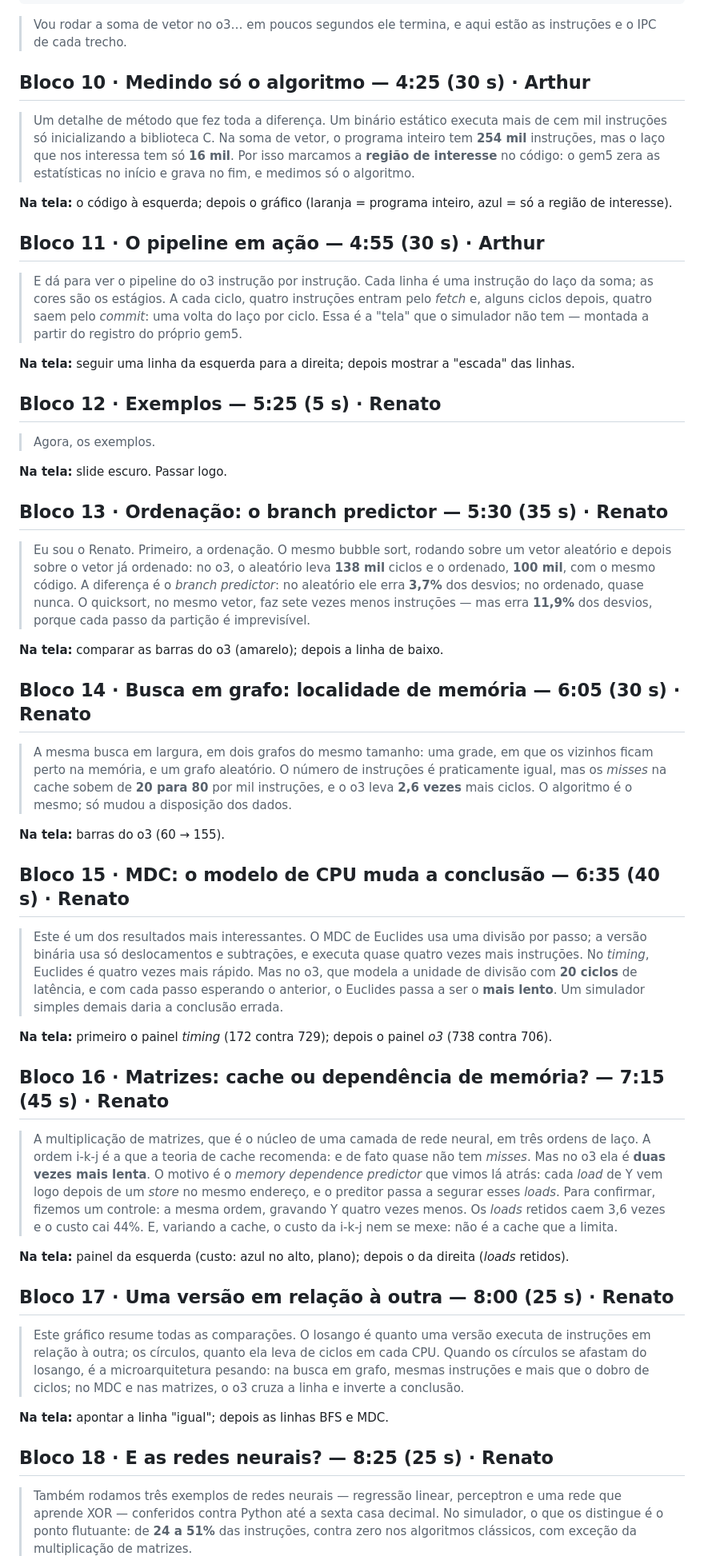
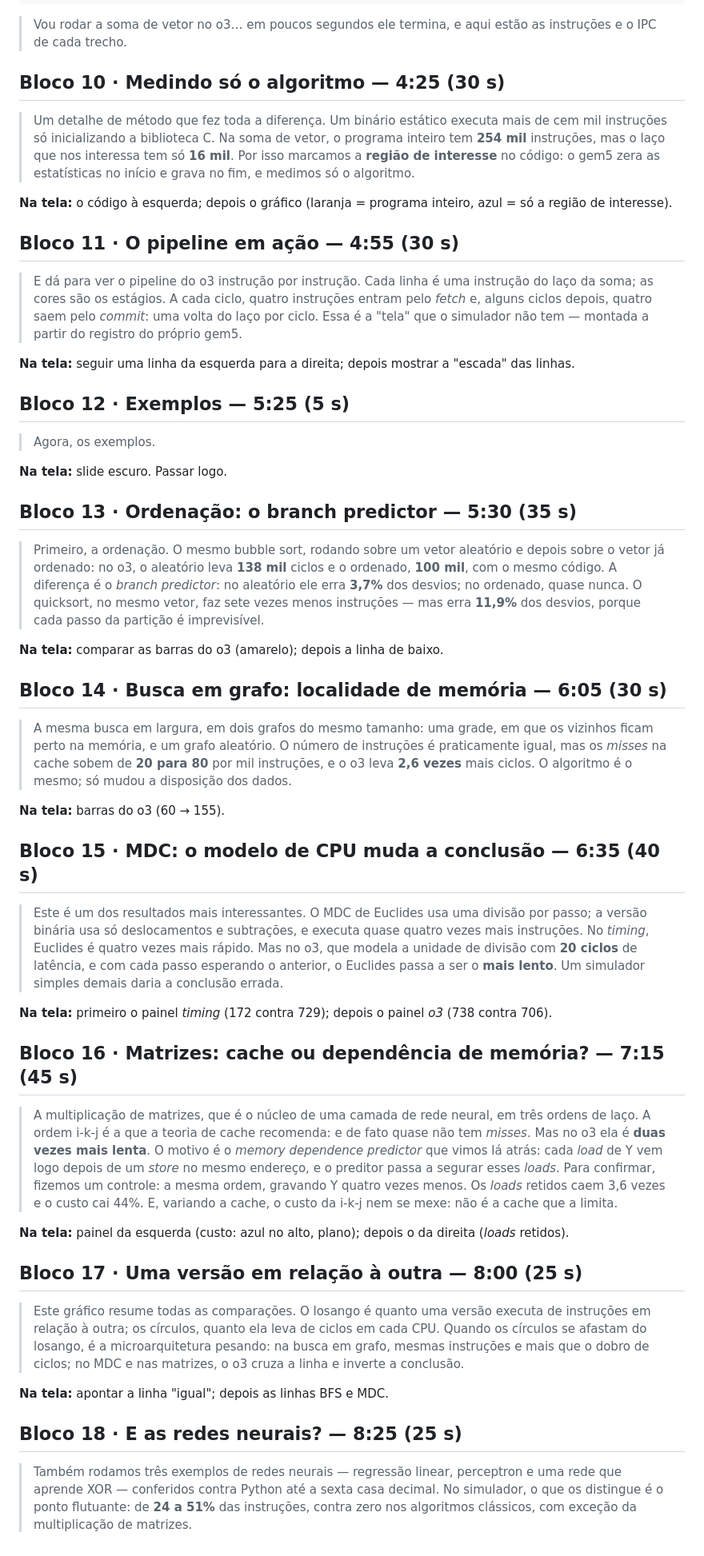
Before and after one commit to 4rth-g/comp0415-gem5, a Markdown page: slides/roteiro.md, the part around one of its changes. Shown at 80% size. Rendered like a GitHub page.

```diff
--- a/slides/roteiro.md
+++ b/slides/roteiro.md
@@ -120,7 +118,7 @@ zcat (ls -d resultados/soma_vetor_o3_* | tail -1)/stats.txt.gz | grep -E "^simIn
 > Vou rodar a soma de vetor no o3… em poucos segundos ele termina, e aqui
 > estão as instruções e o IPC de cada trecho.
 
-## Bloco 10 · Medindo só o algoritmo — 4:25 (30 s) · Arthur
+## Bloco 10 · Medindo só o algoritmo — 4:25 (30 s)
 
 > Um detalhe de método que fez toda a diferença. Um binário estático executa
 > mais de cem mil instruções só inicializando a biblioteca C. Na soma de vetor,
@@ -132,7 +130,7 @@ zcat (ls -d resultados/soma_vetor_o3_* | tail -1)/stats.txt.gz | grep -E "^simIn
 **Na tela:** o código à esquerda; depois o gráfico (laranja = programa
 inteiro, azul = só a região de interesse).
 
-## Bloco 11 · O pipeline em ação — 4:55 (30 s) · Arthur
+## Bloco 11 · O pipeline em ação — 4:55 (30 s)
 
 > E dá para ver o pipeline do o3 instrução por instrução. Cada linha é uma
 > instrução do laço da soma; as cores são os estágios. A cada ciclo, quatro
@@ -143,15 +141,15 @@ inteiro, azul = só a região de interesse).
 **Na tela:** seguir uma linha da esquerda para a direita; depois mostrar a
 "escada" das linhas.
 
-## Bloco 12 · Exemplos — 5:25 (5 s) · Renato
+## Bloco 12 · Exemplos — 5:25 (5 s)
 
 > Agora, os exemplos.
 
 **Na tela:** slide escuro. Passar logo.
 
-## Bloco 13 · Ordenação: o branch predictor — 5:30 (35 s) · Renato
+## Bloco 13 · Ordenação: o branch predictor — 5:30 (35 s)
 
-> Eu sou o Renato. Primeiro, a ordenação. O mesmo bubble sort, rodando sobre
+> Primeiro, a ordenação. O mesmo bubble sort, rodando sobre
 > um vetor aleatório e depois sobre o vetor já ordenado: no o3, o aleatório
 > leva **138 mil** ciclos e o ordenado, **100 mil**, com o mesmo código. A
 > diferença é o *branch predictor*: no aleatório ele erra **3,7%** dos
@@ -161,7 +159,7 @@ inteiro, azul = só a região de interesse).
 
 **Na tela:** comparar as barras do o3 (amarelo); depois a linha de baixo.
 
-## Bloco 14 · Busca em grafo: localidade de memória — 6:05 (30 s) · Renato
+## Bloco 14 · Busca em grafo: localidade de memória — 6:05 (30 s)
 
 > A mesma busca em largura, em dois grafos do mesmo tamanho: uma grade, em que
 > os vizinhos ficam perto na memória, e um grafo aleatório. O número de
@@ -171,7 +169,7 @@ inteiro, azul = só a região de interesse).
 
 **Na tela:** barras do o3 (60 → 155).
 
-## Bloco 15 · MDC: o modelo de CPU muda a conclusão — 6:35 (40 s) · Renato
+## Bloco 15 · MDC: o modelo de CPU muda a conclusão — 6:35 (40 s)
 
 > Este é um dos resultados mais interessantes. O MDC de Euclides usa uma
 > divisão por passo; a versão binária usa só deslocamentos e subtrações, e
@@ -184,7 +182,7 @@ inteiro, azul = só a região de interesse).
 **Na tela:** primeiro o painel *timing* (172 contra 729); depois o painel
 *o3* (738 contra 706).
 
-## Bloco 16 · Matrizes: cache ou dependência de memória? — 7:15 (45 s) · Renato
+## Bloco 16 · Matrizes: cache ou dependência de memória? — 7:15 (45 s)
 
 > A multiplicação de matrizes, que é o núcleo de uma camada de rede neural,
 > em três ordens de laço. A ordem i-k-j é a que a teoria de cache recomenda: e
@@ -199,7 +197,7 @@ inteiro, azul = só a região de interesse).
 **Na tela:** painel da esquerda (custo: azul no alto, plano); depois o da
 direita (*loads* retidos).
 
-## Bloco 17 · Uma versão em relação à outra — 8:00 (25 s) · Renato
+## Bloco 17 · Uma versão em relação à outra — 8:00 (25 s)
 
 > Este gráfico resume todas as comparações. O losango é quanto uma versão
 > executa de instruções em relação à outra; os círculos, quanto ela leva de
@@ -210,7 +208,7 @@ direita (*loads* retidos).
 
 **Na tela:** apontar a linha "igual"; depois as linhas BFS e MDC.
 
-## Bloco 18 · E as redes neurais? — 8:25 (25 s) · Renato
+## Bloco 18 · E as redes neurais? — 8:25 (25 s)
 
 > Também rodamos três exemplos de redes neurais — regressão linear, perceptron
 > e uma rede que aprende XOR — conferidos contra Python até a sexta casa
```
Also changed, not shown: other parts of slides/roteiro.md (+14 -16 lines).
